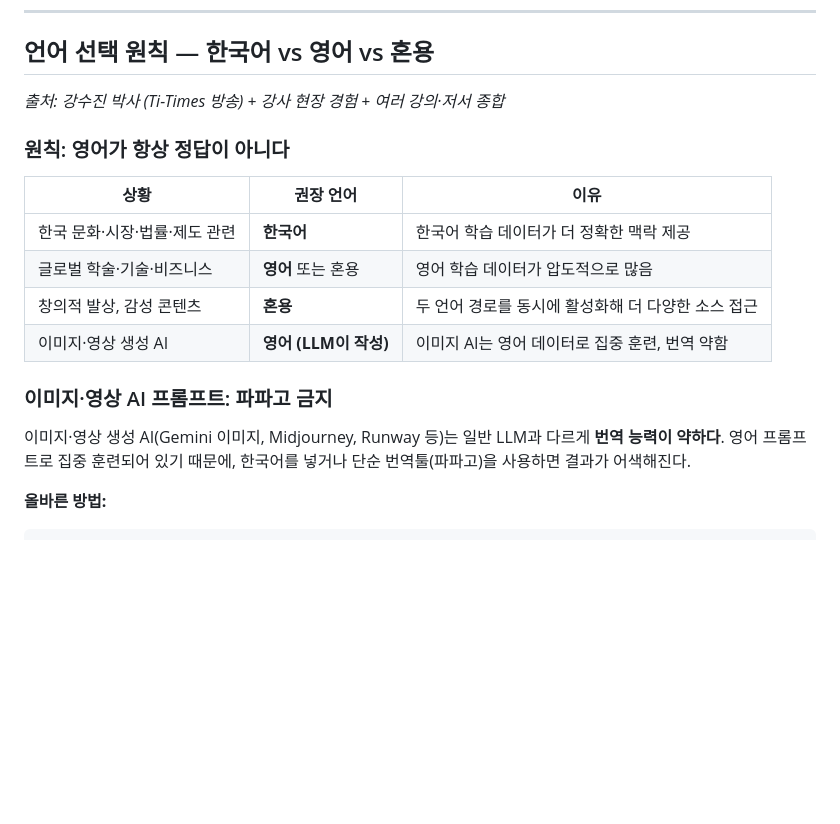
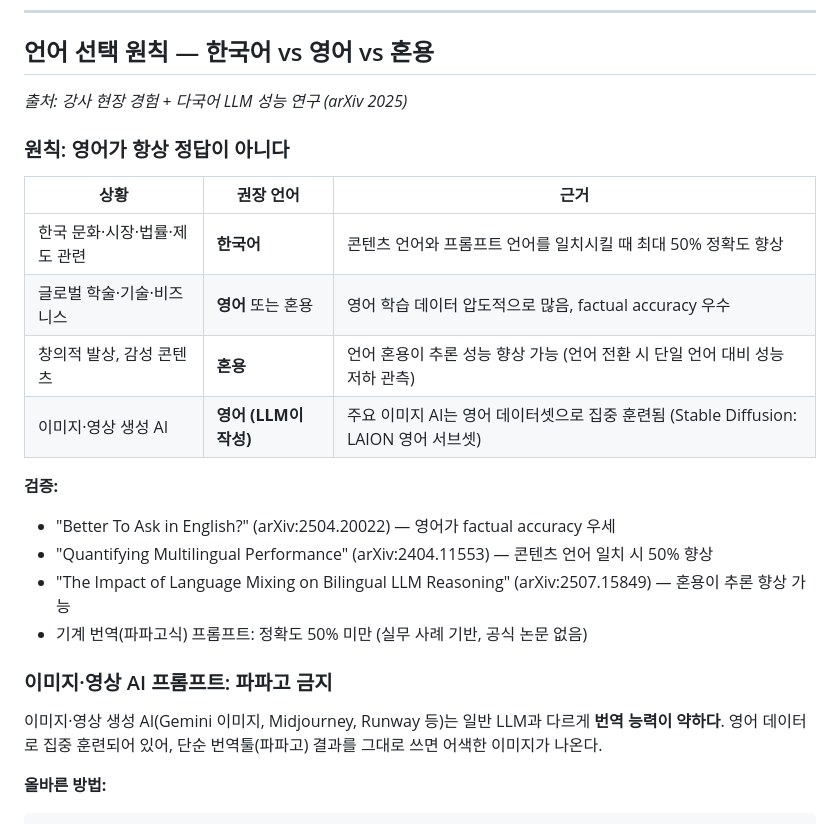
Before and after one commit to jch2100/jch2100, a Markdown page: prompt-book/000-core-principles.md, the part around the change. GitHub-like rendering; blank space fills up the shorter version.

Commit message:
000 언어 선택 원칙 출처 수정 — 강수진 박사 제거, arXiv 논문으로 교체
기존: "강수진 박사 (Ti-Times 방송)" — Ti-Times 출연 자체는 확인됐으나
      이 특정 내용을 언급했다는 근거 미확인 → 제거

교체:
- arXiv:2504.20022 — 영어 프롬프트 factual accuracy 우세
- arXiv:2404.11553 — 콘텐츠 언어 일치 시 50% 향상
- arXiv:2507.15849 — 언어 혼용이 추론 향상 가능
- 이미지 AI 영어 훈련: 업계 사례 기반 (공식 논문 없음으로 명시)

https://claude.ai/code/session_01Bjzg6g39Lfwm7cbmJQj9bF

````diff
--- a/prompt-book/000-core-principles.md
+++ b/prompt-book/000-core-principles.md
@@ -28,20 +28,26 @@
 ---
 
 ## 언어 선택 원칙 — 한국어 vs 영어 vs 혼용
-*출처: 강수진 박사 (Ti-Times 방송) + 강사 현장 경험 + 여러 강의·저서 종합*
+*출처: 강사 현장 경험 + 다국어 LLM 성능 연구 (arXiv 2025)*
 
 ### 원칙: 영어가 항상 정답이 아니다
 
-| 상황 | 권장 언어 | 이유 |
+| 상황 | 권장 언어 | 근거 |
 |------|-----------|------|
-| 한국 문화·시장·법률·제도 관련 | **한국어** | 한국어 학습 데이터가 더 정확한 맥락 제공 |
-| 글로벌 학술·기술·비즈니스 | **영어** 또는 혼용 | 영어 학습 데이터가 압도적으로 많음 |
-| 창의적 발상, 감성 콘텐츠 | **혼용** | 두 언어 경로를 동시에 활성화해 더 다양한 소스 접근 |
-| 이미지·영상 생성 AI | **영어 (LLM이 작성)** | 이미지 AI는 영어 데이터로 집중 훈련, 번역 약함 |
+| 한국 문화·시장·법률·제도 관련 | **한국어** | 콘텐츠 언어와 프롬프트 언어를 일치시킬 때 최대 50% 정확도 향상 |
+| 글로벌 학술·기술·비즈니스 | **영어** 또는 혼용 | 영어 학습 데이터 압도적으로 많음, factual accuracy 우수 |
+| 창의적 발상, 감성 콘텐츠 | **혼용** | 언어 혼용이 추론 성능 향상 가능 (언어 전환 시 단일 언어 대비 성능 저하 관측) |
+| 이미지·영상 생성 AI | **영어 (LLM이 작성)** | 주요 이미지 AI는 영어 데이터셋으로 집중 훈련됨 (Stable Diffusion: LAION 영어 서브셋) |
+
+**검증:**
+- "Better To Ask in English?" (arXiv:2504.20022) — 영어가 factual accuracy 우세
+- "Quantifying Multilingual Performance" (arXiv:2404.11553) — 콘텐츠 언어 일치 시 50% 향상
+- "The Impact of Language Mixing on Bilingual LLM Reasoning" (arXiv:2507.15849) — 혼용이 추론 향상 가능
+- 기계 번역(파파고식) 프롬프트: 정확도 50% 미만 (실무 사례 기반, 공식 논문 없음)
 
 ### 이미지·영상 AI 프롬프트: 파파고 금지
 
-이미지·영상 생성 AI(Gemini 이미지, Midjourney, Runway 등)는 일반 LLM과 다르게 **번역 능력이 약하다**. 영어 프롬프트로 집중 훈련되어 있기 때문에, 한국어를 넣거나 단순 번역툴(파파고)을 사용하면 결과가 어색해진다.
+이미지·영상 생성 AI(Gemini 이미지, Midjourney, Runway 등)는 일반 LLM과 다르게 **번역 능력이 약하다**. 영어 데이터로 집중 훈련되어 있어, 단순 번역툴(파파고) 결과를 그대로 쓰면 어색한 이미지가 나온다.
 
 **올바른 방법:**
 ```
````
